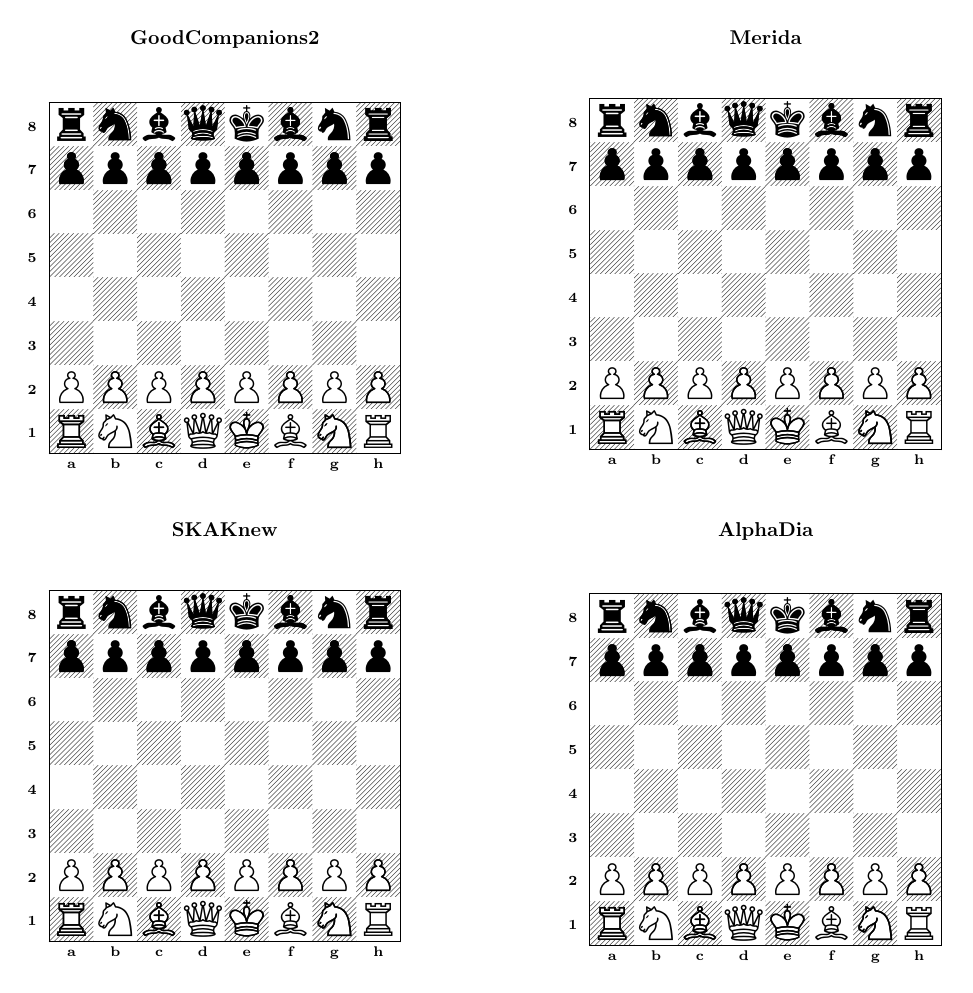
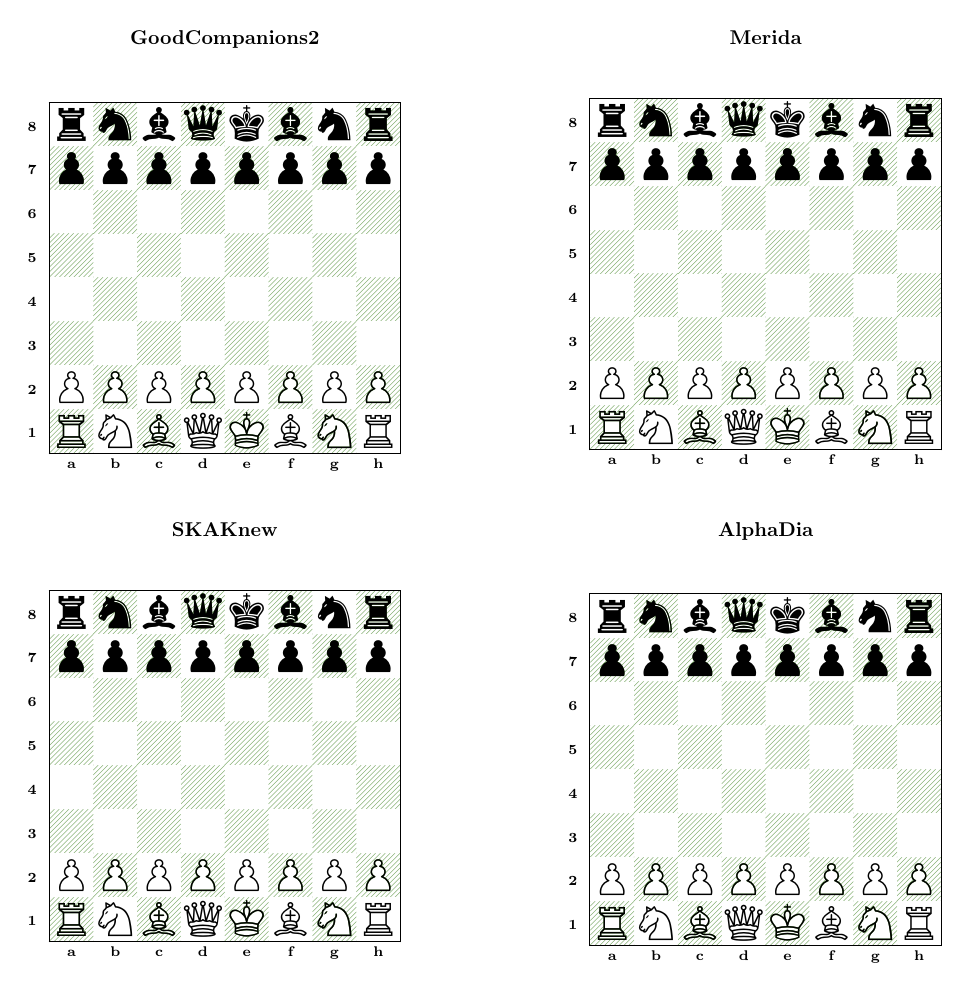
Before and after one commit to joelcato/goodcompanions2-chess-font, a LaTeX document (sample-comparison.tex): the whole page. Compiled offline with pdfLaTeX.

Commit message:
Update comparison page: olive green dark squares

```diff
--- a/sample-comparison.tex
+++ b/sample-comparison.tex
@@ -10,6 +10,7 @@
 \usepackage[LSB1,T1]{fontenc}
 \usepackage{chessboard}
 \usepackage{chessfss}
+\usepackage[dvipsnames]{xcolor}
 
 \setchessboard{
   boardfontencoding=LSB1,
@@ -21,6 +22,10 @@
   labelbottom=true,
   labelfont=\rmfamily\bfseries,
   labelfontsize=7pt
+}
+
+\setboardfontcolors{
+  blackfield=OliveGreen!80
 }
 
 \newcommand{\startfen}{rnbqkbnr/pppppppp/8/8/8/8/PPPPPPPP/RNBQKBNR w KQkq - 0 1}
```
Also changed, not shown: sample-comparison.pdf.
